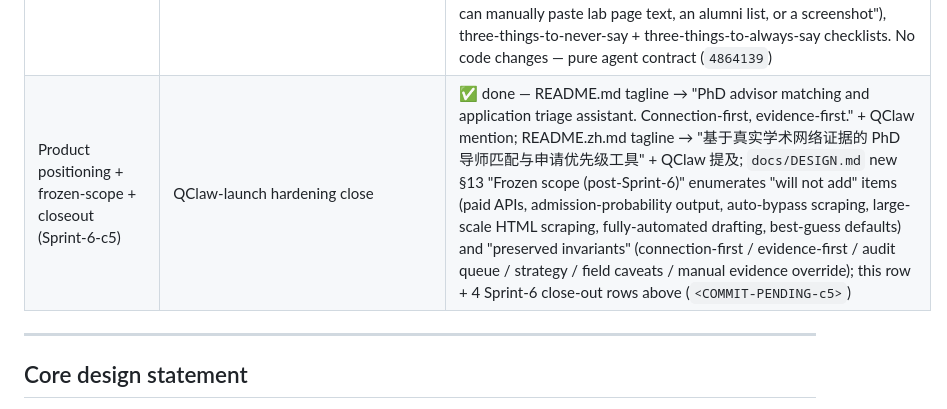
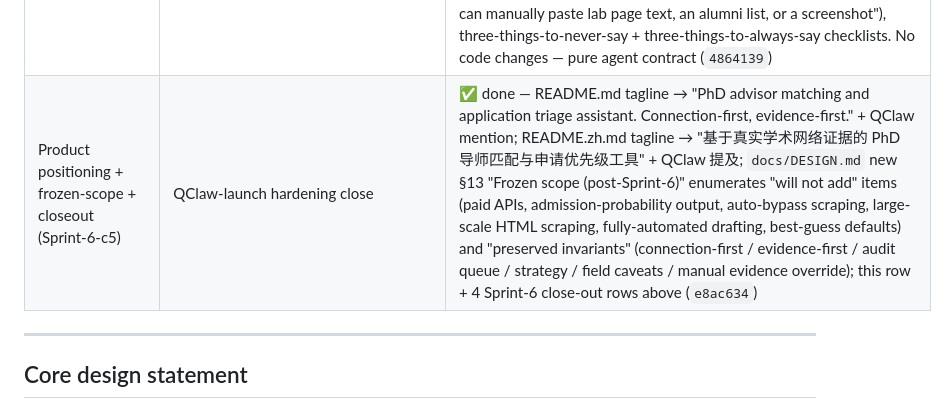
Before and after one commit to powerofjinbo/phdtaketaketake, a Markdown page: docs/DESIGN.md, the part around the change. GitHub-like rendering.

Commit message:
DESIGN.md: backfill commit hash for Sprint-6-c5 (QClaw-launch hardening close)
Co-Authored-By: Claude Opus 4.7 (1M context) <noreply@anthropic.com>

```diff
--- a/docs/DESIGN.md
+++ b/docs/DESIGN.md
@@ -334,7 +334,7 @@ expansion.
 | Natural-language entry + min-viable contract (Sprint-6-c2) | QClaw-shaped agent contract | ✅ done — `SKILL.md` new "How users actually invoke this skill" section between the architecture overview and Step 0, with two example natural-language entry messages (zh + en), required-information list (field / undergrad+gpa / research_direction / current_advisors / target schools), optional-improves-quality list with floor-vs-crash semantics, minimum-viable-run definition; `phd_matcher/cli/match.py` emits a stderr warning when StudentProfile loads with empty `current_advisors` (connection-first matching is degraded — no anchor for paths_to_advisors); README.md / README.zh.md "Use" section mirrors the entry-point framing with the required-vs-optional input list (`217d6c4`) |
 | Output card format + boundary statement (Sprint-6-c3) | Per-candidate card + product disclaimer | ✅ done — `SKILL.md` Step 8 fully rewritten: replaced the old debug-style result rendering with a product-grade card template (fixed field order: title / Label / Strategy / numbers / Why-bullets / Main-risks / Next-action), concrete example using `physics_hep_audit_demo` Hartman card, "what goes in card vs JSON appendix" table, mandatory product-boundary footer in zh + en ("This is a 4.0-scale relative application-strength index, not an admission probability. Missing or blocked sources widen the confidence band instead of being guessed."); README.md / README.zh.md disclaimer block promoted the boundary statement to the top of the disclaimer (`5ceddcb`) |
 | Blocked-source user-facing language (Sprint-6-c4) | Four-state policy + Main-risks template | ✅ done — `references/data_integrity.md` new "Blocked / timeout / CAPTCHA is not verified-empty" subsection introducing the fourth state alongside Verified / Verified-empty / Missing, with symptom→treatment table (200 OK / 403 / 429 / timeout / CAPTCHA / page-loaded-but-data-missing) and explicit manual evidence path (user pastes page content → recorded as `source_type="cv"` or `"other"`); `SKILL.md` new Step 8.5 "How to talk about missing signals to the user" with namespaced-signal → plain-English mapping table (path:adv_id, school_tier, pi_signal, opportunity:* / program:* signals), canonical "Main risks" template using user's preferred wording ("I couldn't verify the following signals — they're counted as missing and widen the confidence band ... you can manually paste lab page text, an alumni list, or a screenshot"), three-things-to-never-say + three-things-to-always-say checklists. No code changes — pure agent contract (`4864139`) |
-| Product positioning + frozen-scope + closeout (Sprint-6-c5) | QClaw-launch hardening close | ✅ done — README.md tagline → "PhD advisor matching and application triage assistant. Connection-first, evidence-first." + QClaw mention; README.zh.md tagline → "基于真实学术网络证据的 PhD 导师匹配与申请优先级工具" + QClaw 提及; `docs/DESIGN.md` new §13 "Frozen scope (post-Sprint-6)" enumerates "will not add" items (paid APIs, admission-probability output, auto-bypass scraping, large-scale HTML scraping, fully-automated drafting, best-guess defaults) and "preserved invariants" (connection-first / evidence-first / audit queue / strategy / field caveats / manual evidence override); this row + 4 Sprint-6 close-out rows above (`<COMMIT-PENDING-c5>`) |
+| Product positioning + frozen-scope + closeout (Sprint-6-c5) | QClaw-launch hardening close | ✅ done — README.md tagline → "PhD advisor matching and application triage assistant. Connection-first, evidence-first." + QClaw mention; README.zh.md tagline → "基于真实学术网络证据的 PhD 导师匹配与申请优先级工具" + QClaw 提及; `docs/DESIGN.md` new §13 "Frozen scope (post-Sprint-6)" enumerates "will not add" items (paid APIs, admission-probability output, auto-bypass scraping, large-scale HTML scraping, fully-automated drafting, best-guess defaults) and "preserved invariants" (connection-first / evidence-first / audit queue / strategy / field caveats / manual evidence override); this row + 4 Sprint-6 close-out rows above (`e8ac634`) |
 
 ---
 
```
